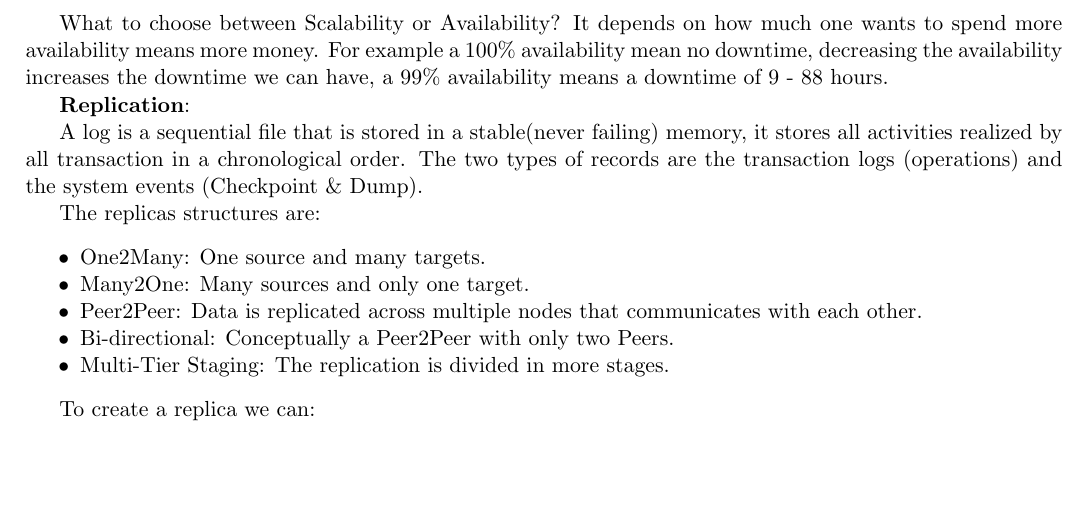
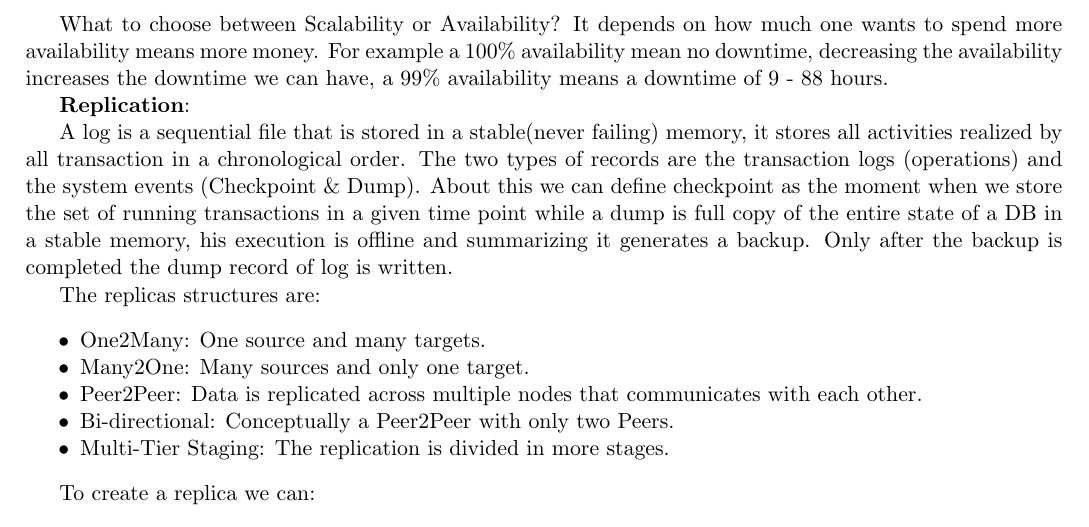
Before and after one commit to moiraghif/appunti, a LaTeX document (data management/DataManagement.tex): part of page 10 of 14, cut so that both start at the same text, the shorter picture padded with empty space. Compiled offline with pdfLaTeX.

Commit message:
Aggiunte definizioni di checkpoint e dump nella parte sul transaction log

```diff
--- a/data management/DataManagement.tex
+++ b/data management/DataManagement.tex
@@ -536,7 +536,7 @@ What to choose between Scalability or Availability? It depends on how much one w
 
 \textbf{Replication}:
 
-A log is a sequential file that is stored in a stable(never failing) memory, it stores all activities realized by all transaction in a chronological order. The two types of records are the transaction logs (operations) and the system events (Checkpoint \& Dump).
+A log is a sequential file that is stored in a stable(never failing) memory, it stores all activities realized by all transaction in a chronological order. The two types of records are the transaction logs (operations) and the system events (Checkpoint \& Dump). About this we can define checkpoint as the moment when we store the set of running transactions in a given time point while a dump is full copy of the entire state of a DB in a stable memory, his execution is offline and summarizing it generates a backup. Only after the backup is completed the dump record of log is written.
 
 The replicas structures are:
 \begin{itemize}[noitemsep]
```
Also changed, not shown: data management/DataManagement.pdf.
